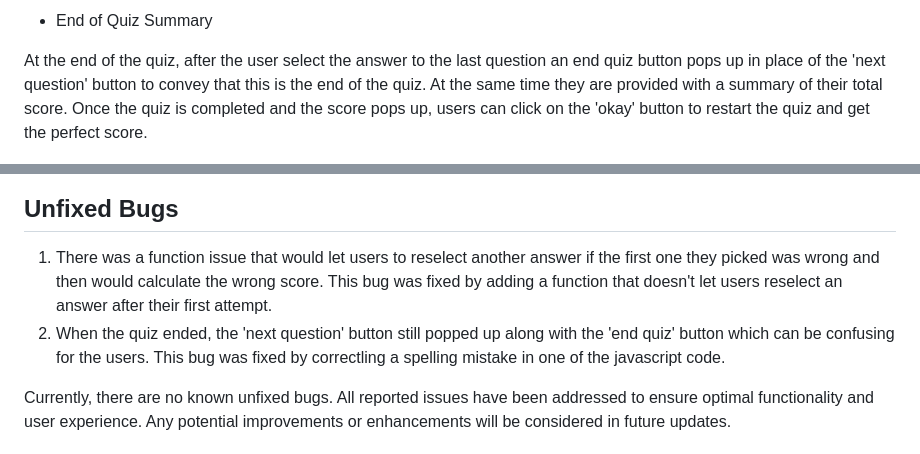
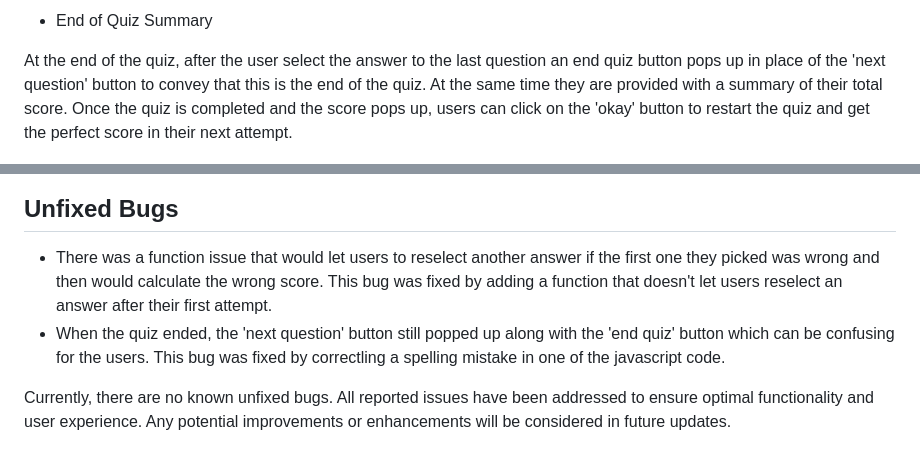
Before and after one commit to EktaMehra/Indian-Geography-Quiz, a Markdown page: README.md, 2 parts joined by grey strips. GitHub-like rendering.

Commit message:
elaborated the end quiz section to give it a final touch

```diff
--- a/README.md
+++ b/README.md
@@ -30,7 +30,7 @@ One the quiz starts, it then presents one multiple-choice question at a time, wi
 
 - End of Quiz Summary
 
-At the end of the quiz, after the user select the answer to the last question an end quiz button pops up in place of the 'next question' button to convey that this is the end of the quiz. At the same time they are provided with a summary of their total score. Once the quiz is completed and the score pops up, users can click on the 'okay' button to restart the quiz and get the perfect score.
+At the end of the quiz, after the user select the answer to the last question an end quiz button pops up in place of the 'next question' button to convey that this is the end of the quiz. At the same time they are provided with a summary of their total score. Once the quiz is completed and the score pops up, users can click on the 'okay' button to restart the quiz and get the perfect score in their next attempt.
 
 ![Quizend&final_score](assets/images/end%20section.PNG)
 
@@ -75,8 +75,8 @@ Here is the accessibility performance result of our webpage:
 
 ## Unfixed Bugs
 
-1. There was a function issue that would let users to reselect another answer if the first one they picked was wrong and then would calculate the wrong score. This bug was fixed by adding a function that doesn't let users reselect an answer after their first attempt.
-2. When the quiz ended, the 'next question' button still popped up along with the 'end quiz' button which can be confusing for the users. This bug was fixed by correctling a spelling mistake in one of the javascript code.
+- There was a function issue that would let users to reselect another answer if the first one they picked was wrong and then would calculate the wrong score. This bug was fixed by adding a function that doesn't let users reselect an answer after their first attempt.
+- When the quiz ended, the 'next question' button still popped up along with the 'end quiz' button which can be confusing for the users. This bug was fixed by correctling a spelling mistake in one of the javascript code.
 
 Currently, there are no known unfixed bugs. All reported issues have been addressed to ensure optimal functionality and user experience. Any potential improvements or enhancements will be considered in future updates.
 
```
